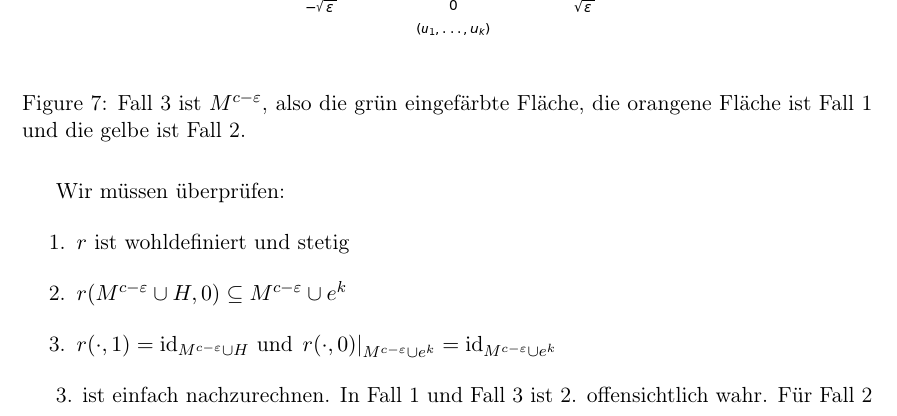
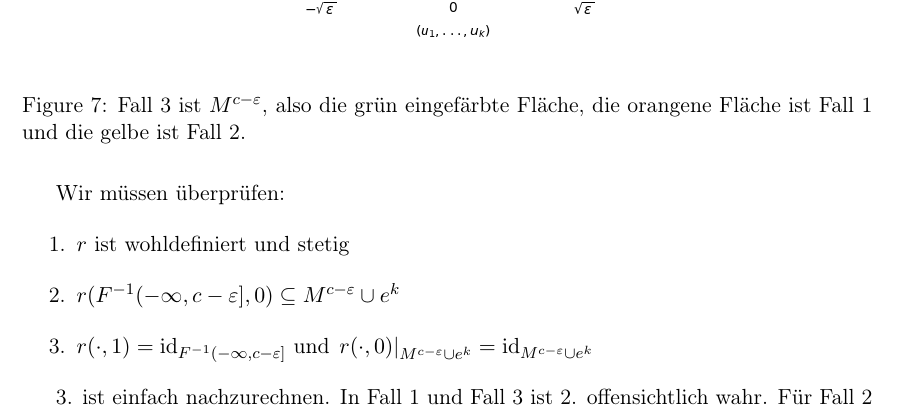
Before and after one commit to jakdimi/morsetheorie, a LaTeX document (vortrag/vortrag.tex, which reads vortrag/sec3-das-zweite-deformationslemma.tex): part of page 15 of 19, cut so that both start at the same text. Compiled offline with pdfLaTeX.

Commit message:
try to eradicate H

```diff
--- a/vortrag/sec3-das-zweite-deformationslemma.tex
+++ b/vortrag/sec3-das-zweite-deformationslemma.tex
@@ -192,8 +193,8 @@ enthält der den kritischen Punkt $p$ enthält.
     Wir müssen überprüfen:
     \begin{enumerate}
         \item $r$ ist wohldefiniert und stetig
-        \item $r(M^{c - \varepsilon} \cup H, 0) \subseteq M^{c - \varepsilon} \cup e^k$
-        \item $r(\cdot, 1) = \id_{M^{c - \varepsilon} \cup H}$ und
+        \item $r(F^{-1}(-\infty, c - \varepsilon], 0) \subseteq M^{c - \varepsilon} \cup e^k$
+        \item $r(\cdot, 1) = \id_{F^{-1}(-\infty, c - \varepsilon]}$ und
             $\left. r(\cdot , 0) \right\vert_{M^{c - \varepsilon} \cup e^k}
             = \id_{M^{c - \varepsilon} \cup e^k}$
     \end{enumerate}
```
Also changed, not shown: vortrag/vortrag.pdf, vortrag/sec3-das-zweite-deformationslemma.tex (5 more changed lines).
